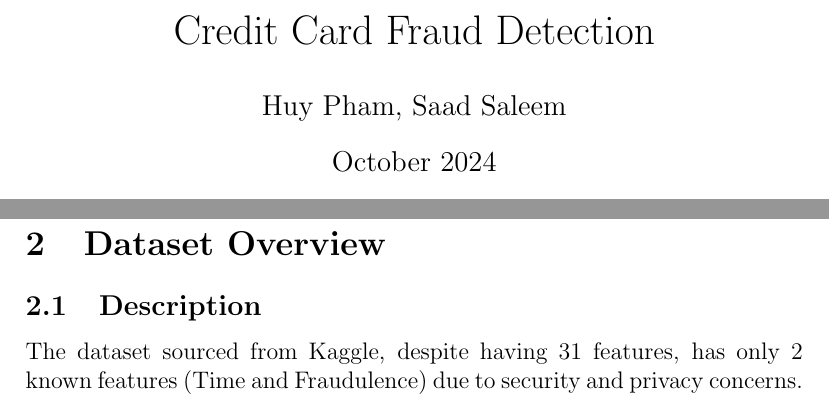
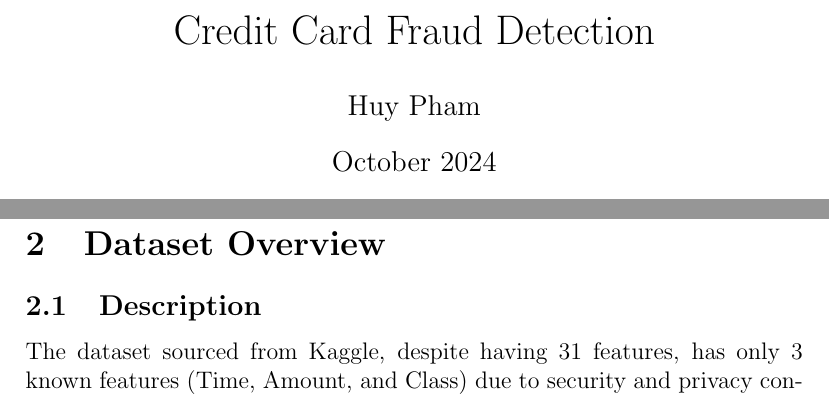
Before and after one commit to HuyPham39/Credit-Card-Fraud-Detection, a LaTeX document (Documentation.tex): two parts of page 1 of 2, joined at a grey line, cut so that both start at the same text. Compiled offline with pdfLaTeX.

Commit message:
Changes to the Documentation.tex

```diff
--- a/Documentation.tex
+++ b/Documentation.tex
@@ -2,7 +2,7 @@
 \usepackage{graphicx} % Required for inserting images
 
 \title{Credit Card Fraud Detection}
-\author{Huy Pham, Saad Saleem}
+\author{Huy Pham}
 \date{October 2024}
 \begin{document}
 
@@ -20,7 +20,7 @@
 
 \section{Dataset Overview}
     \subsection{Description}
-        The dataset sourced from Kaggle, despite having 31 features, has only 2 known features (Time and Fraudulence) due to security and privacy concerns.
+        The dataset sourced from Kaggle, despite having 31 features, has only 3 known features (Time, Amount, and Class) due to security and privacy concerns.
         %Provide details on the Credit Card Fraud Detection dataset from Kaggle.
         %Types of features that are in this data set
     \subsection{Classification}
```
